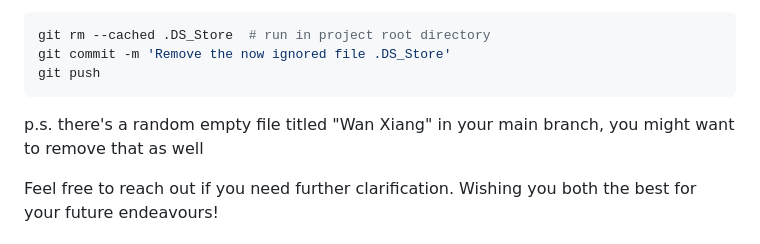
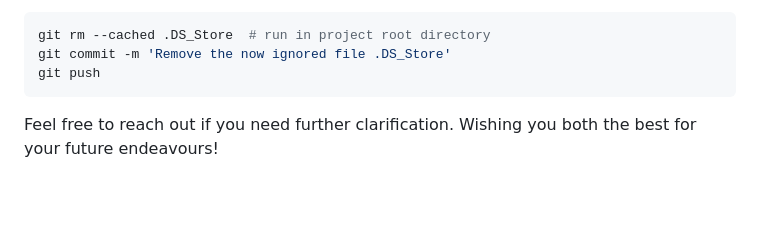
Before and after one commit to khoowx/AI300_Projects, a Markdown page: README.md, the part around the change. Rendered like a GitHub page; blank space fills up the shorter version.

````diff
--- a/README.md
+++ b/README.md
@@ -38,7 +38,7 @@ git rm --cached .DS_Store  # run in project root directory
 git commit -m 'Remove the now ignored file .DS_Store'
 git push
 ```
-p.s. there's a random empty file titled "Wan Xiang" in your main branch, you might want to remove that as well
+
 
 Feel free to reach out if you need further clarification. Wishing you both the best for your future endeavours!
 
````
